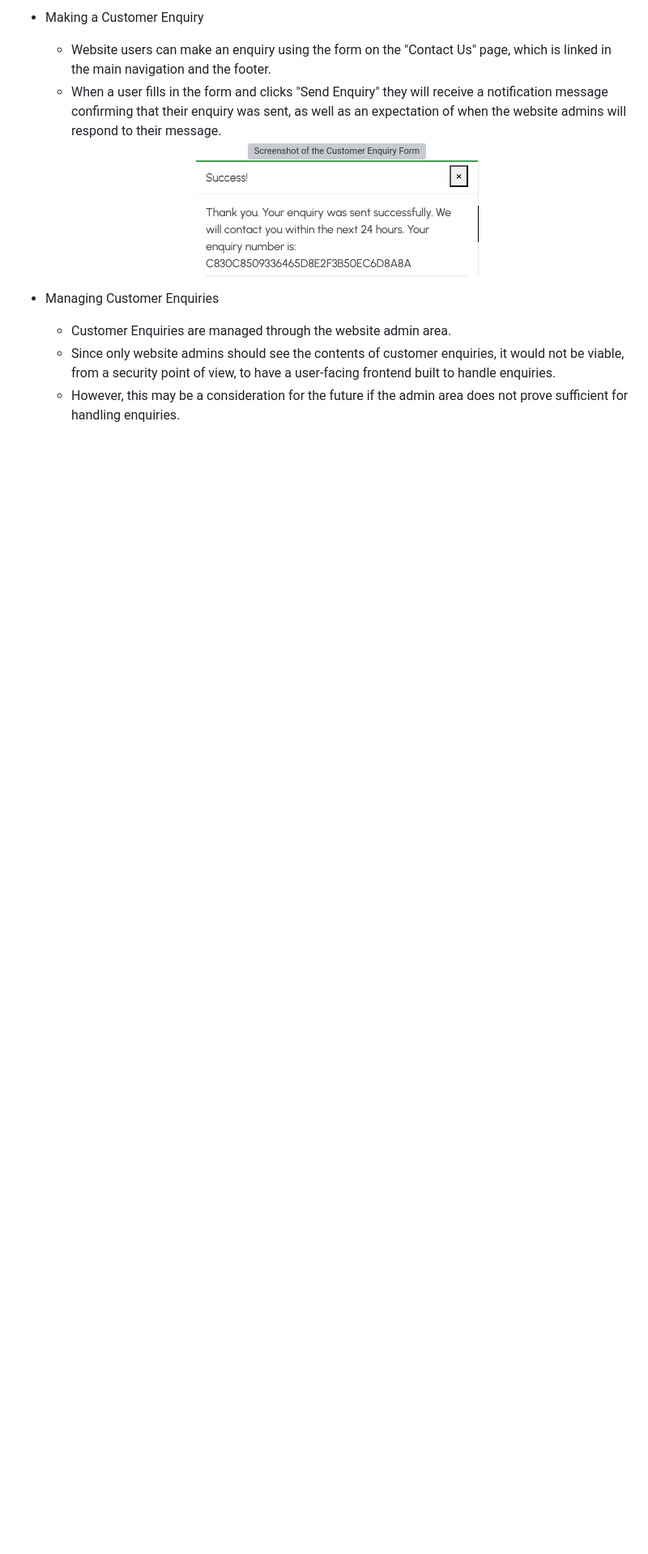
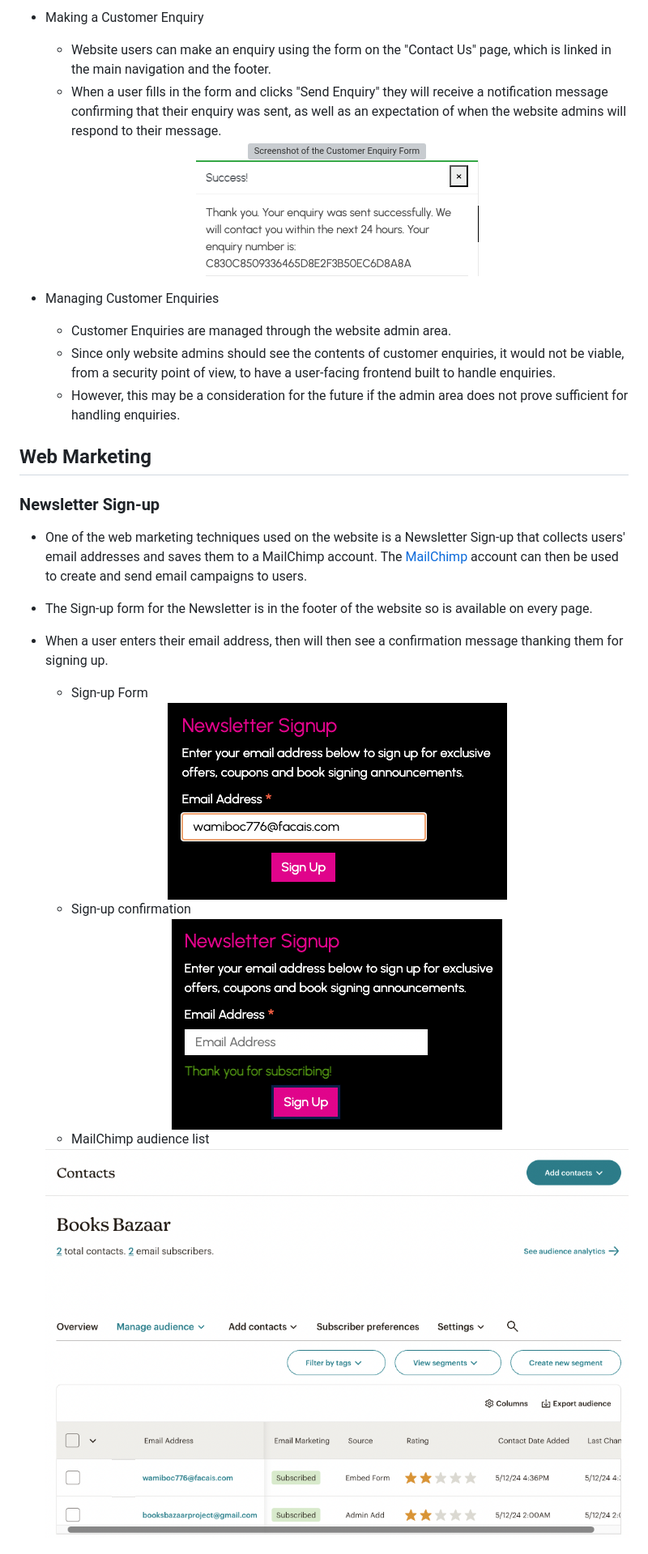
Before and after one commit to DanielleDaly/portfolio-project-5, a Markdown page: README.md, the part around the change printed below. Shown: that part at 81% size. Drawn GitHub-style; pictures changed too: readme-images/screenshots/marketing/newsletter-contacts.png (added), readme-images/screenshots/marketing/newsletter-signup-confirmation.png (added), readme-images/screenshots/marketing/newsletter-signup-form.png (added); blank space fills up the shorter version; grey boxes are pictures that could not be loaded.

Commit message:
Add Web Marketing section to the README file and update Technologies Used section

```diff
--- a/README.md
+++ b/README.md
@@ -356,3 +356,18 @@ All product images on the website were taken from [easons.com](https://easons.co
     - Since only website admins should see the contents of customer enquiries, it would not be viable, from a security point of view, to have a user-facing frontend built to handle enquiries.
     - However, this may be a consideration for the future if the admin area does not prove sufficient for handling enquiries.
 
+## Web Marketing
+### Newsletter Sign-up
+- One of the web marketing techniques used on the website is a Newsletter Sign-up that collects users' email addresses and saves them to a MailChimp account. The [MailChimp](https://mailchimp.com) account can then be used to create and send email campaigns to users.
+- The Sign-up form for the Newsletter is in the footer of the website so is available on every page.
+- When a user enters their email address, then will then see a confirmation message thanking them for signing up.
+
+    - Sign-up Form
+    <div align="center"><img src="readme-images/screenshots/marketing/newsletter-signup-form.png" alt="Screenshot of the Newsletter Sign-up Form"></div>
+
+    - Sign-up confirmation
+    <div align="center"><img src="readme-images/screenshots/marketing/newsletter-signup-confirmation.png" alt="Screenshot of the Newsletter Sign-up Confirmation Message"></div>
+
+    - MailChimp audience list
+    <div align="center"><img src="readme-images/screenshots/marketing/newsletter-contacts.png" alt="Screenshot of the Newsletter Audience in MailChimp"></div>
+
```
Also changed, not shown: other parts of README.md (+27 -3 lines), readme-images/screenshots/marketing/marketing-facebook-page.jpeg (added).
